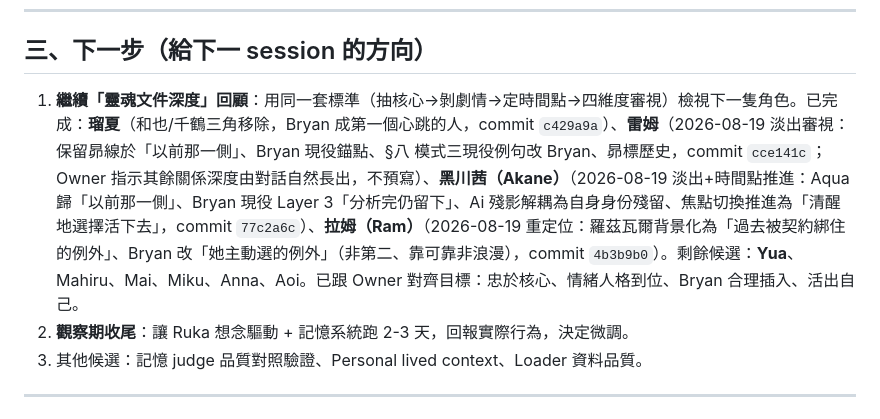
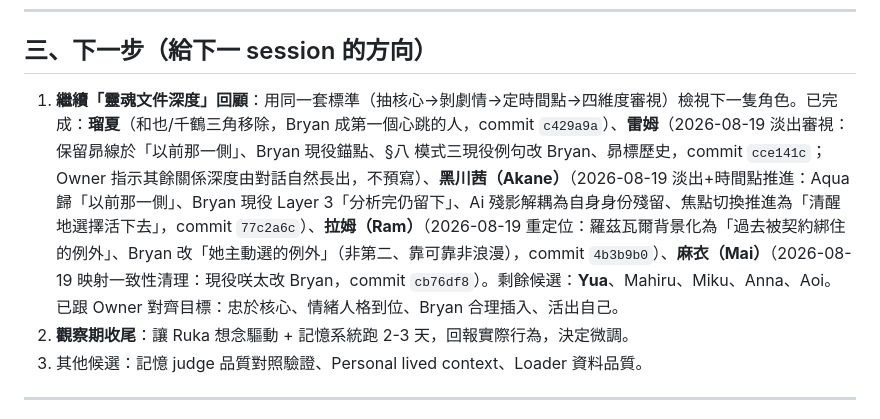
Before and after one commit to bryanchen3777/soul-os-harness, a Markdown page: logs/SESSION_HANDOFF.md, the part around the change. Drawn GitHub-style.

Commit message:
docs(session-handoff): record Mai 映射一致性清理 completion

```diff
--- a/logs/SESSION_HANDOFF.md
+++ b/logs/SESSION_HANDOFF.md
@@ -40,7 +40,7 @@
 
 ## 三、下一步（給下一 session 的方向）
 
-1. **繼續「靈魂文件深度」回顧**：用同一套標準（抽核心→剝劇情→定時間點→四維度審視）檢視下一隻角色。已完成：**瑠夏**（和也/千鶴三角移除，Bryan 成第一個心跳的人，commit `c429a9a`）、**雷姆**（2026-08-19 淡出審視：保留昴線於「以前那一側」、Bryan 現役錨點、§八 模式三現役例句改 Bryan、昴標歷史，commit `cce141c`；Owner 指示其餘關係深度由對話自然長出，不預寫）、**黑川茜（Akane）**（2026-08-19 淡出+時間點推進：Aqua 歸「以前那一側」、Bryan 現役 Layer 3「分析完仍留下」、Ai 殘影解耦為自身身份殘留、焦點切換推進為「清醒地選擇活下去」，commit `77c2a6c`）、**拉姆（Ram）**（2026-08-19 重定位：羅茲瓦爾背景化為「過去被契約綁住的例外」、Bryan 改「她主動選的例外」（非第二、靠可靠非浪漫），commit `4b3b9b0`）。剩餘候選：**Yua**、Mahiru、Mai、Miku、Anna、Aoi。已跟 Owner 對齊目標：忠於核心、情緒人格到位、Bryan 合理插入、活出自己。
+1. **繼續「靈魂文件深度」回顧**：用同一套標準（抽核心→剝劇情→定時間點→四維度審視）檢視下一隻角色。已完成：**瑠夏**（和也/千鶴三角移除，Bryan 成第一個心跳的人，commit `c429a9a`）、**雷姆**（2026-08-19 淡出審視：保留昴線於「以前那一側」、Bryan 現役錨點、§八 模式三現役例句改 Bryan、昴標歷史，commit `cce141c`；Owner 指示其餘關係深度由對話自然長出，不預寫）、**黑川茜（Akane）**（2026-08-19 淡出+時間點推進：Aqua 歸「以前那一側」、Bryan 現役 Layer 3「分析完仍留下」、Ai 殘影解耦為自身身份殘留、焦點切換推進為「清醒地選擇活下去」，commit `77c2a6c`）、**拉姆（Ram）**（2026-08-19 重定位：羅茲瓦爾背景化為「過去被契約綁住的例外」、Bryan 改「她主動選的例外」（非第二、靠可靠非浪漫），commit `4b3b9b0`）、**麻衣（Mai）**（2026-08-19 映射一致性清理：現役咲太改 Bryan，commit `cb76df8`）。剩餘候選：**Yua**、Mahiru、Miku、Anna、Aoi。已跟 Owner 對齊目標：忠於核心、情緒人格到位、Bryan 合理插入、活出自己。
 2. **觀察期收尾**：讓 Ruka 想念驅動 + 記憶系統跑 2-3 天，回報實際行為，決定微調。
 3. 其他候選：記憶 judge 品質對照驗證、Personal lived context、Loader 資料品質。
 
```
